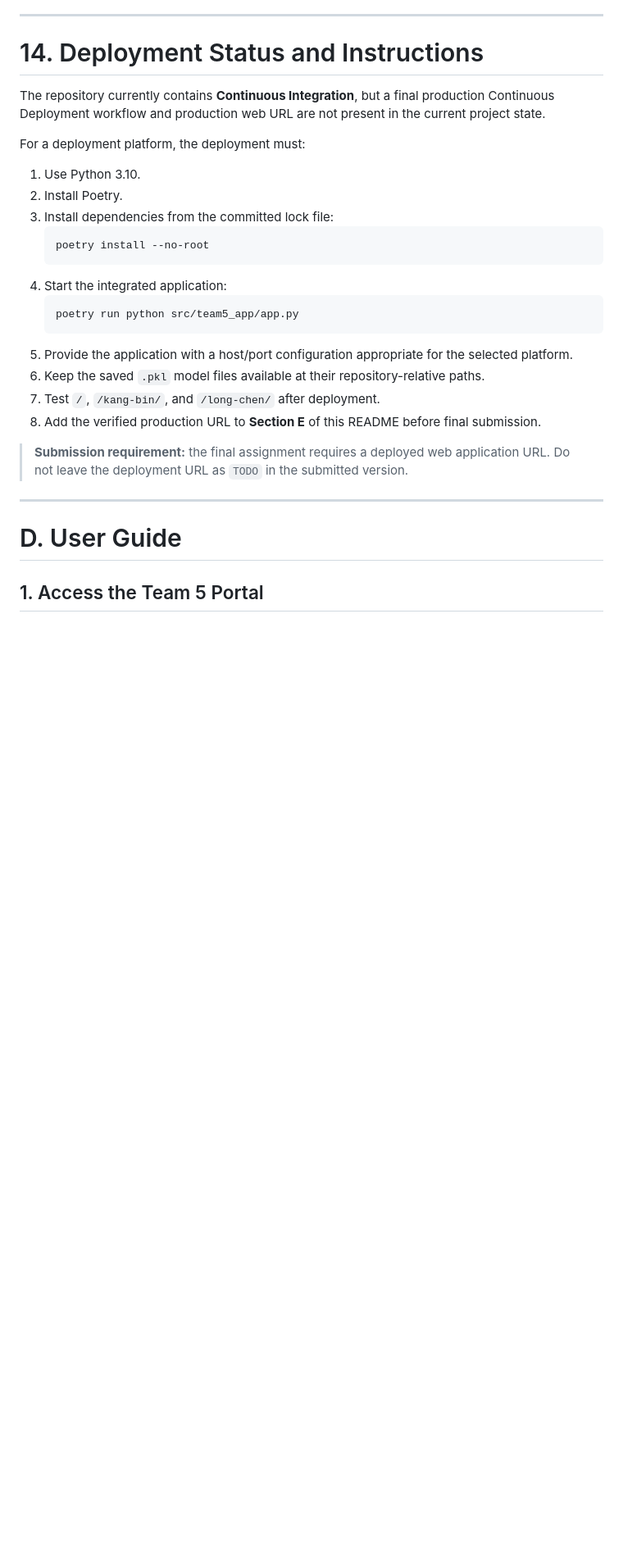
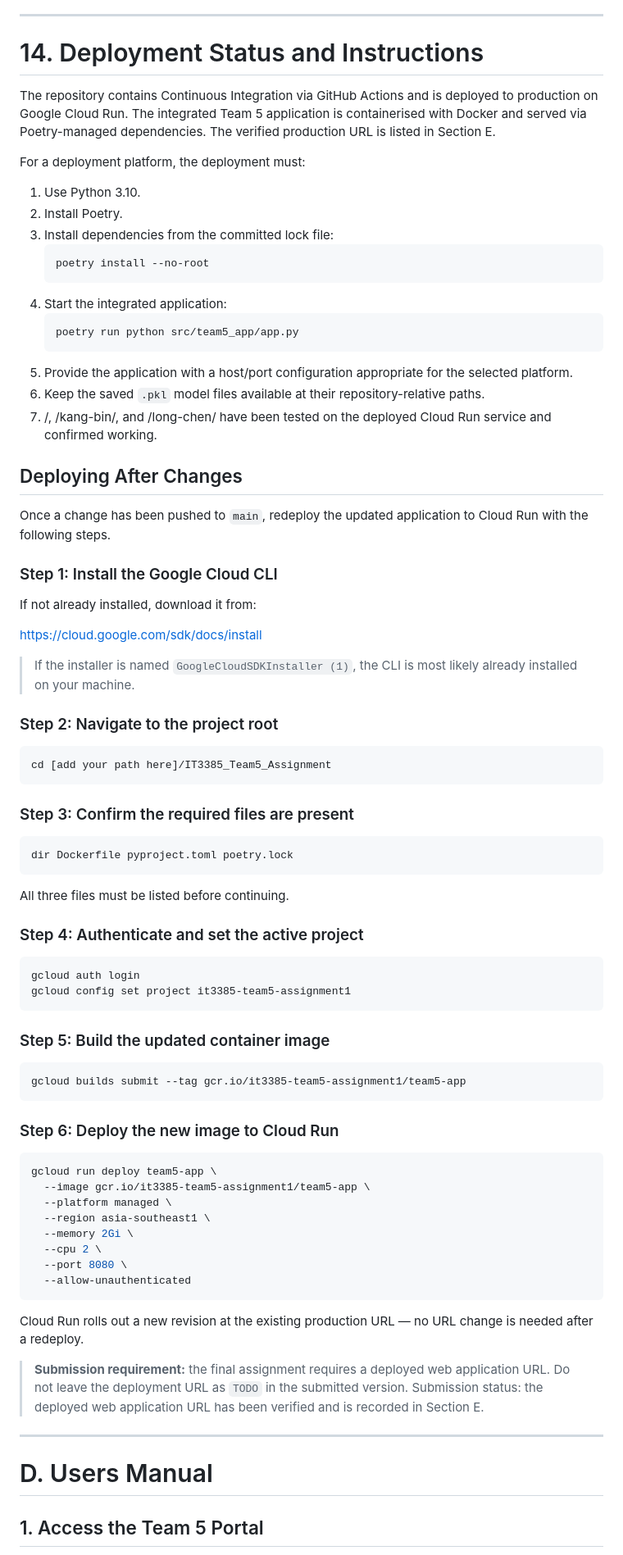
Before and after one commit to KingBisky/IT3385_Team5_Assignment, a Markdown page: README.md, the part around one of its changes. Shown at 82% size. Drawn GitHub-style; blank space fills up the shorter version.

Commit message:
Update README.md
Added deployment guide

````diff
--- a/README.md
+++ b/README.md
@@ -910,7 +910,7 @@ This checks whether the repository can reproduce the shared environment before c
 
 # 14. Deployment Status and Instructions
 
-The repository currently contains **Continuous Integration**, but a final production Continuous Deployment workflow and production web URL are not present in the current project state.
+The repository contains Continuous Integration via GitHub Actions and is deployed to production on Google Cloud Run. The integrated Team 5 application is containerised with Docker and served via Poetry-managed dependencies. The verified production URL is listed in Section E.
 
 For a deployment platform, the deployment must:
 
@@ -926,14 +926,69 @@ For a deployment platform, the deployment must:
    ```
 5. Provide the application with a host/port configuration appropriate for the selected platform.
 6. Keep the saved `.pkl` model files available at their repository-relative paths.
-7. Test `/`, `/kang-bin/`, and `/long-chen/` after deployment.
-8. Add the verified production URL to **Section E** of this README before final submission.
+7. /, /kang-bin/, and /long-chen/ have been tested on the deployed Cloud Run service and confirmed working.
+
+
+## Deploying After Changes
+
+Once a change has been pushed to `main`, redeploy the updated application to Cloud Run with the following steps.
+
+### Step 1: Install the Google Cloud CLI
+
+If not already installed, download it from:
+
+https://cloud.google.com/sdk/docs/install
+
+> If the installer is named `GoogleCloudSDKInstaller (1)`, the CLI is most likely already installed on your machine.
+
+### Step 2: Navigate to the project root
+
+```bash
+cd [add your path here]/IT3385_Team5_Assignment
+```
+
+### Step 3: Confirm the required files are present
+
+```bash
+dir Dockerfile pyproject.toml poetry.lock
+```
+
+All three files must be listed before continuing.
+
+### Step 4: Authenticate and set the active project
+
+```bash
+gcloud auth login
+gcloud config set project it3385-team5-assignment1
+```
+
+### Step 5: Build the updated container image
+
+```bash
+gcloud builds submit --tag gcr.io/it3385-team5-assignment1/team5-app
+```
+
+### Step 6: Deploy the new image to Cloud Run
+
+```bash
+gcloud run deploy team5-app \
+  --image gcr.io/it3385-team5-assignment1/team5-app \
+  --platform managed \
+  --region asia-southeast1 \
+  --memory 2Gi \
+  --cpu 2 \
+  --port 8080 \
+  --allow-unauthenticated
+```
+
+Cloud Run rolls out a new revision at the existing production URL — no URL change is needed after a redeploy.
+
 
 > **Submission requirement:** the final assignment requires a deployed web application URL. Do not leave the deployment URL as `TODO` in the submitted version.
-
+> Submission status: the deployed web application URL has been verified and is recorded in Section E.
 ---
 
-# D. User Guide
+# D. Users Manual
 
 ## 1. Access the Team 5 Portal
 
````
Also changed, not shown: other parts of README.md (+16 -22 lines).
